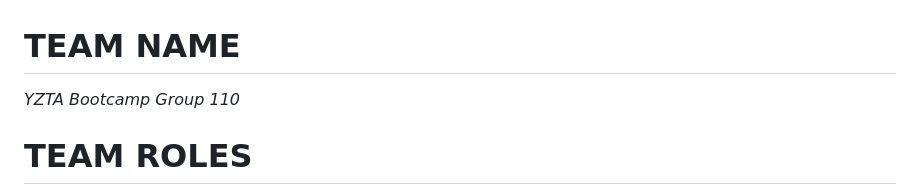
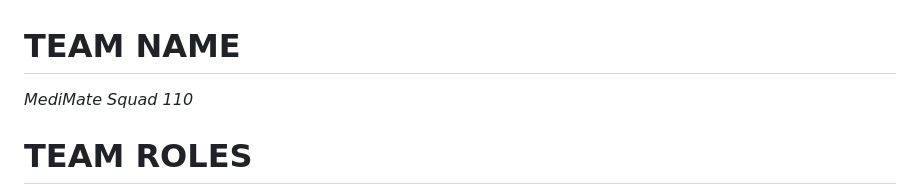
Before and after one commit to Mert30/YZTA-Bootcamp-Group-110, a Markdown page: README.md, the part around the change. GitHub-like rendering.

```diff
--- a/README.md
+++ b/README.md
@@ -1,6 +1,6 @@
 # TEAM NAME
 
-_YZTA Bootcamp Group 110_
+_MediMate Squad 110_
 
 # TEAM ROLES
 
```
